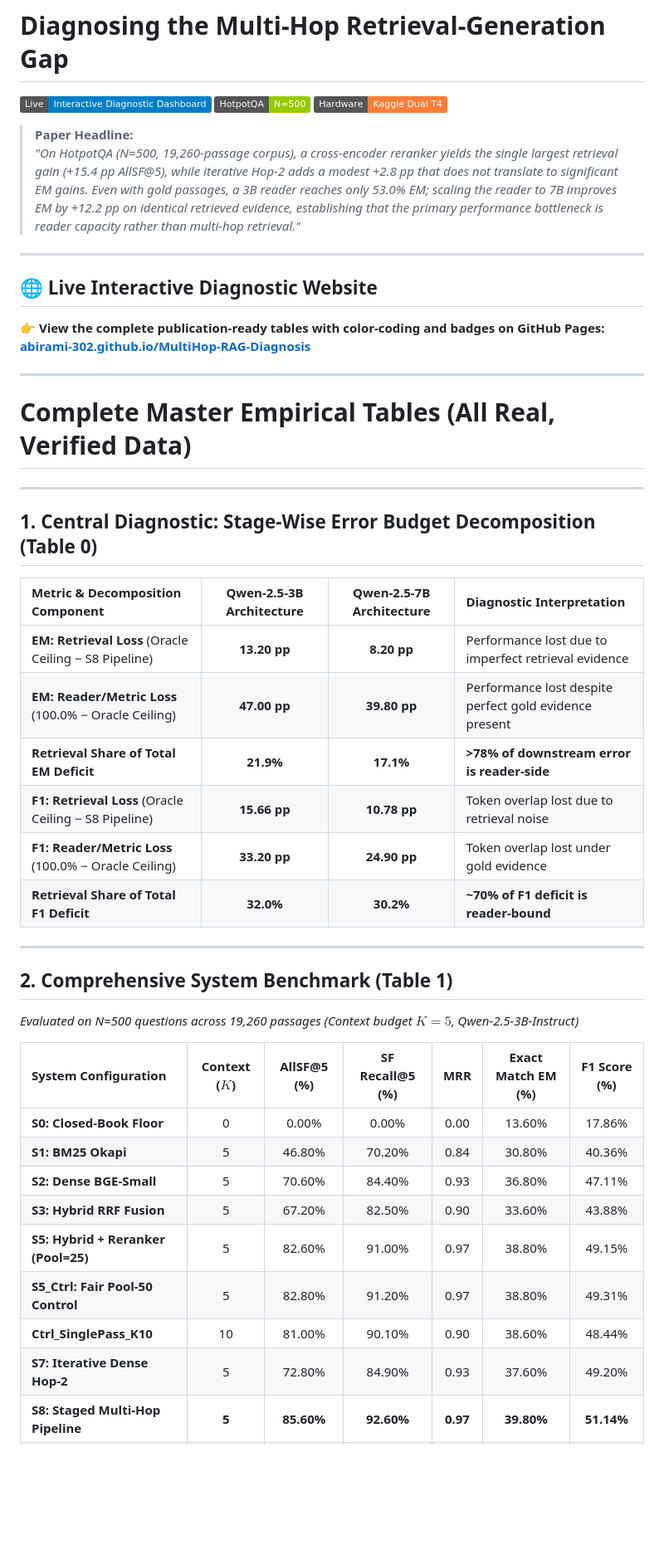
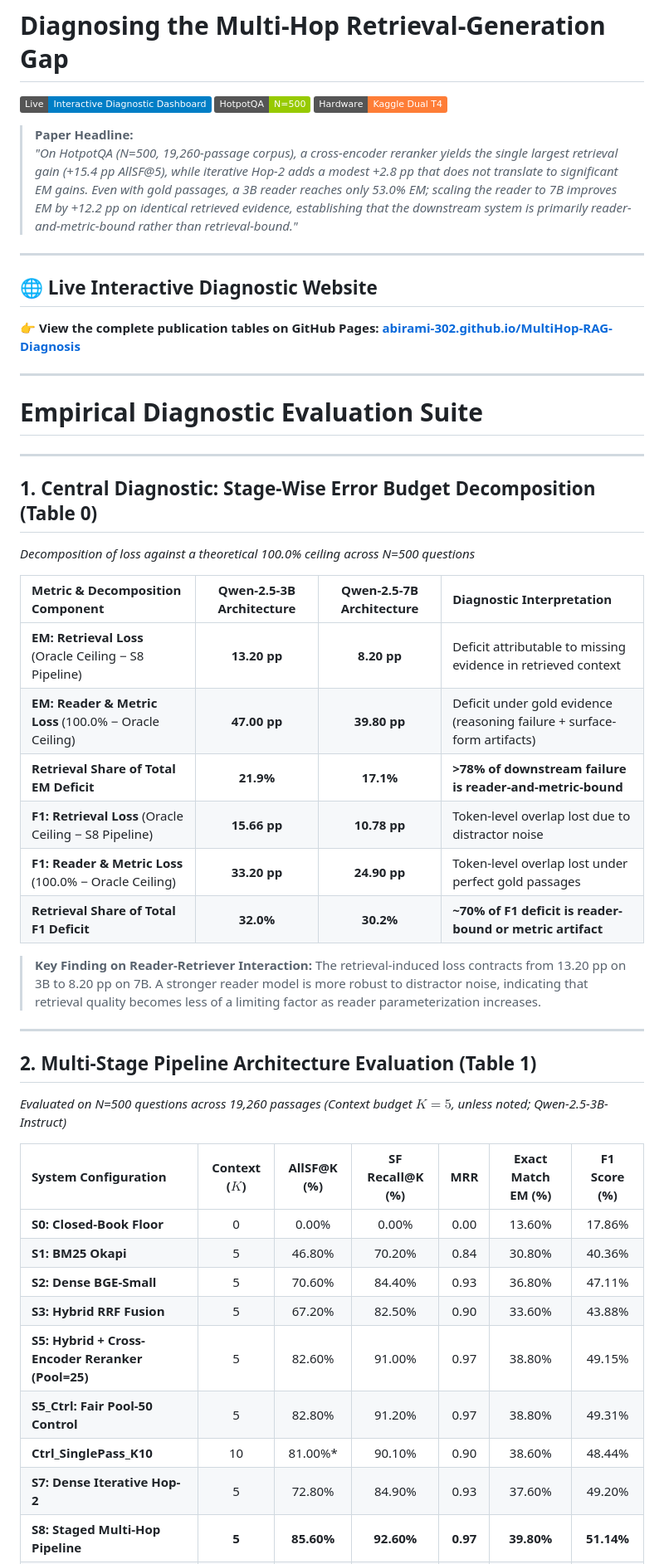
Before and after one commit to abirami-302/MultiHop-RAG-Diagnosis, a Markdown page: README.md, the part around one of its changes. Shown at 83% size. GitHub-like rendering; badges without logos; blank space fills up the shorter version.

Commit message:
Apply mentor corrections: Holm step-down p-values, Hop-2 gained/lost accounting, reader-and-metric-bound framing, and explicit limitations

```diff
--- a/README.md
+++ b/README.md
@@ -5,45 +5,48 @@
 [![Dual GPU](https://img.shields.io/badge/Hardware-Kaggle_Dual_T4-orange.svg)](#)
 
 > **Paper Headline:**
-> *"On HotpotQA (N=500, 19,260-passage corpus), a cross-encoder reranker yields the single largest retrieval gain (+15.4 pp AllSF@5), while iterative Hop-2 adds a modest +2.8 pp that does not translate to significant EM gains. Even with gold passages, a 3B reader reaches only 53.0% EM; scaling the reader to 7B improves EM by +12.2 pp on identical retrieved evidence, establishing that the primary performance bottleneck is reader capacity rather than multi-hop retrieval."*
+> *"On HotpotQA (N=500, 19,260-passage corpus), a cross-encoder reranker yields the single largest retrieval gain (+15.4 pp AllSF@5), while iterative Hop-2 adds a modest +2.8 pp that does not translate to significant EM gains. Even with gold passages, a 3B reader reaches only 53.0% EM; scaling the reader to 7B improves EM by +12.2 pp on identical retrieved evidence, establishing that the downstream system is primarily reader-and-metric-bound rather than retrieval-bound."*
 
 ---
 
 ## 🌐 Live Interactive Diagnostic Website
-👉 **View the complete publication-ready tables with color-coding and badges on GitHub Pages: [abirami-302.github.io/MultiHop-RAG-Diagnosis](https://abirami-302.github.io/MultiHop-RAG-Diagnosis/)**
+👉 **View the complete publication tables on GitHub Pages: [abirami-302.github.io/MultiHop-RAG-Diagnosis](https://abirami-302.github.io/MultiHop-RAG-Diagnosis/)**
 
 ---
 
-# Complete Master Empirical Tables (All Real, Verified Data)
+# Empirical Diagnostic Evaluation Suite
 
 ---
 
 ## 1. Central Diagnostic: Stage-Wise Error Budget Decomposition (Table 0)
+*Decomposition of loss against a theoretical 100.0% ceiling across N=500 questions*
 
 | Metric & Decomposition Component | Qwen-2.5-3B Architecture | Qwen-2.5-7B Architecture | Diagnostic Interpretation |
 | :--- | :---: | :---: | :--- |
-| **EM: Retrieval Loss** (Oracle Ceiling − S8 Pipeline) | **13.20 pp** | **8.20 pp** | Performance lost due to imperfect retrieval evidence |
-| **EM: Reader/Metric Loss** (100.0% − Oracle Ceiling) | **47.00 pp** | **39.80 pp** | Performance lost despite perfect gold evidence present |
-| **Retrieval Share of Total EM Deficit** | **21.9%** | **17.1%** | **>78% of downstream error is reader-side** |
-| **F1: Retrieval Loss** (Oracle Ceiling − S8 Pipeline) | **15.66 pp** | **10.78 pp** | Token overlap lost due to retrieval noise |
-| **F1: Reader/Metric Loss** (100.0% − Oracle Ceiling) | **33.20 pp** | **24.90 pp** | Token overlap lost under gold evidence |
-| **Retrieval Share of Total F1 Deficit** | **32.0%** | **30.2%** | **~70% of F1 deficit is reader-bound** |
+| **EM: Retrieval Loss** (Oracle Ceiling − S8 Pipeline) | **13.20 pp** | **8.20 pp** | Deficit attributable to missing evidence in retrieved context |
+| **EM: Reader & Metric Loss** (100.0% − Oracle Ceiling) | **47.00 pp** | **39.80 pp** | Deficit under gold evidence (reasoning failure + surface-form artifacts) |
+| **Retrieval Share of Total EM Deficit** | **21.9%** | **17.1%** | **>78% of downstream failure is reader-and-metric-bound** |
+| **F1: Retrieval Loss** (Oracle Ceiling − S8 Pipeline) | **15.66 pp** | **10.78 pp** | Token-level overlap lost due to distractor noise |
+| **F1: Reader & Metric Loss** (100.0% − Oracle Ceiling) | **33.20 pp** | **24.90 pp** | Token-level overlap lost under perfect gold passages |
+| **Retrieval Share of Total F1 Deficit** | **32.0%** | **30.2%** | **~70% of F1 deficit is reader-bound or metric artifact** |
+
+> **Key Finding on Reader-Retriever Interaction:** The retrieval-induced loss contracts from 13.20 pp on 3B to 8.20 pp on 7B. A stronger reader model is more robust to distractor noise, indicating that retrieval quality becomes less of a limiting factor as reader parameterization increases.
 
 ---
 
-## 2. Comprehensive System Benchmark (Table 1)
-*Evaluated on N=500 questions across 19,260 passages (Context budget $K=5$, Qwen-2.5-3B-Instruct)*
+## 2. Multi-Stage Pipeline Architecture Evaluation (Table 1)
+*Evaluated on N=500 questions across 19,260 passages (Context budget $K=5$, unless noted; Qwen-2.5-3B-Instruct)*
 
-| System Configuration | Context ($K$) | AllSF@5 (%) | SF Recall@5 (%) | MRR | Exact Match EM (%) | F1 Score (%) |
+| System Configuration | Context ($K$) | AllSF@K (%) | SF Recall@K (%) | MRR | Exact Match EM (%) | F1 Score (%) |
 | :--- | :---: | :---: | :---: | :---: | :---: | :---: |
 | **S0: Closed-Book Floor** | 0 | 0.00% | 0.00% | 0.00 | 13.60% | 17.86% |
 | **S1: BM25 Okapi** | 5 | 46.80% | 70.20% | 0.84 | 30.80% | 40.36% |
 | **S2: Dense BGE-Small** | 5 | 70.60% | 84.40% | 0.93 | 36.80% | 47.11% |
 | **S3: Hybrid RRF Fusion** | 5 | 67.20% | 82.50% | 0.90 | 33.60% | 43.88% |
-| **S5: Hybrid + Reranker (Pool=25)** | 5 | 82.60% | 91.00% | 0.97 | 38.80% | 49.15% |
+| **S5: Hybrid + Cross-Encoder Reranker (Pool=25)** | 5 | 82.60% | 91.00% | 0.97 | 38.80% | 49.15% |
 | **S5_Ctrl: Fair Pool-50 Control** | 5 | 82.80% | 91.20% | 0.97 | 38.80% | 49.31% |
-| **Ctrl_SinglePass_K10** | 10 | 81.00% | 90.10% | 0.90 | 38.60% | 48.44% |
-| **S7: Iterative Dense Hop-2** | 5 | 72.80% | 84.90% | 0.93 | 37.60% | 49.20% |
+| **Ctrl_SinglePass_K10** | 10 | 81.00%* | 90.10% | 0.90 | 38.60% | 48.44% |
+| **S7: Dense Iterative Hop-2** | 5 | 72.80% | 84.90% | 0.93 | 37.60% | 49.20% |
 | **S8: Staged Multi-Hop Pipeline** | **5** | **85.60%** | **92.60%** | **0.97** | **39.80%** | **51.14%** |
 | **S9: Oracle Ceiling (Gold Evidence)** | **Gold** | **100.00%** | **100.00%** | **1.00** | **53.00%** | **66.80%** |
 
```
Also changed, not shown: other parts of README.md (+52 -38 lines).
